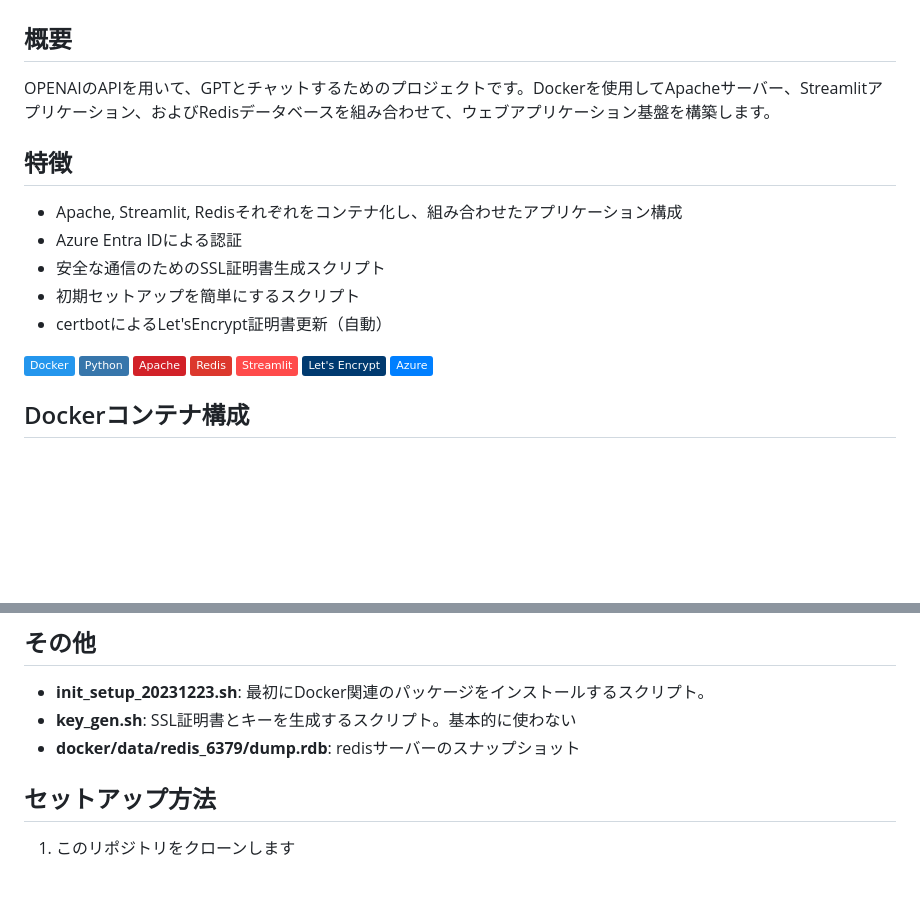
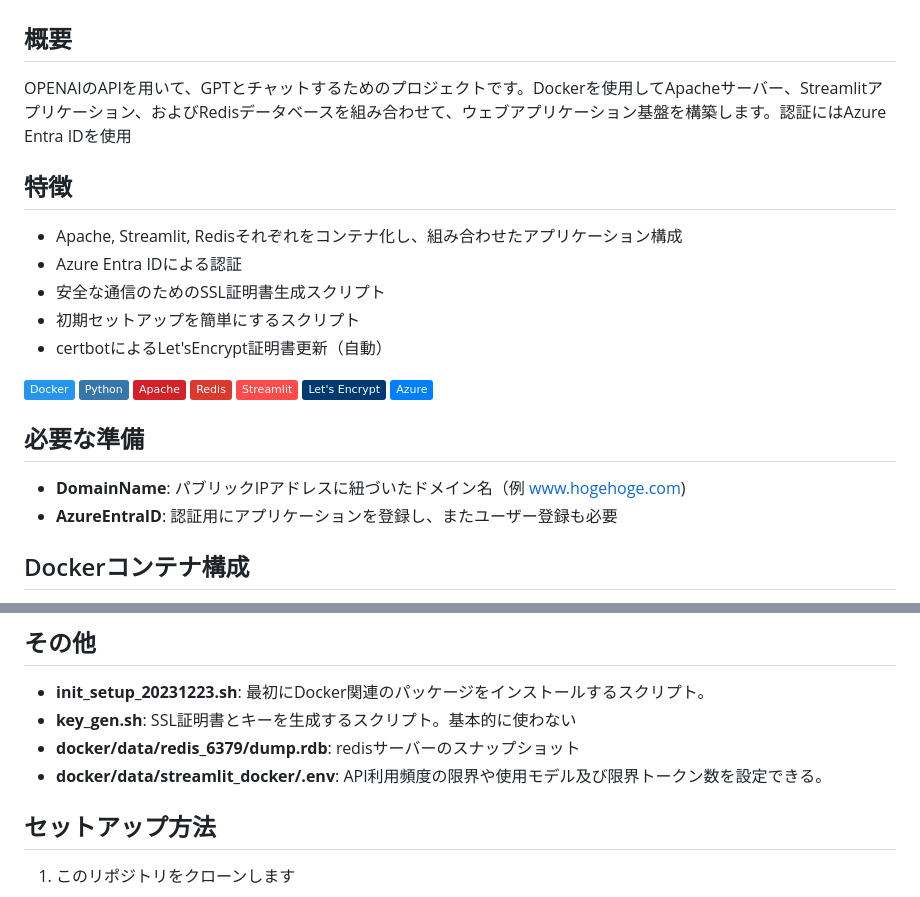
Before and after one commit to TomCat2357/AzureChatMachine2, a Markdown page: README.md, 2 parts joined by grey strips. GitHub-like rendering; badges without logos; blank space fills up the shorter version.

```diff
--- a/README.md
+++ b/README.md
@@ -1,7 +1,7 @@
 # AzureChatMachine2に関するReadMe
 
 ## 概要
-OPENAIのAPIを用いて、GPTとチャットするためのプロジェクトです。Dockerを使用してApacheサーバー、Streamlitアプリケーション、およびRedisデータベースを組み合わせて、ウェブアプリケーション基盤を構築します。
+OPENAIのAPIを用いて、GPTとチャットするためのプロジェクトです。Dockerを使用してApacheサーバー、Streamlitアプリケーション、およびRedisデータベースを組み合わせて、ウェブアプリケーション基盤を構築します。認証にはAzure Entra IDを使用
 
 ## 特徴
 - Apache, Streamlit, Redisそれぞれをコンテナ化し、組み合わせたアプリケーション構成
@@ -18,6 +18,9 @@ OPENAIのAPIを用いて、GPTとチャットするためのプロジェクト
 ![Let's Encrypt](https://img.shields.io/badge/Let's%20Encrypt-003A70?logo=letsencrypt&logoColor=white)
 ![Azure](https://img.shields.io/badge/Azure-007FFF?logo=microsoftazure&logoColor=white)
 
+## 必要な準備
+ - **DomainName**: パブリックIPアドレスに紐づいたドメイン名（例 www.hogehoge.com)
+ - **AzureEntraID**: 認証用にアプリケーションを登録し、またユーザー登録も必要
 
 ## Dockerコンテナ構成
 - **apache**: Apacheサーバーをホストするコンテナ
@@ -38,6 +41,7 @@ OPENAIのAPIを用いて、GPTとチャットするためのプロジェクト
 - **init_setup_20231223.sh**: 最初にDocker関連のパッケージをインストールするスクリプト。
 - **key_gen.sh**: SSL証明書とキーを生成するスクリプト。基本的に使わない
 - **docker/data/redis_6379/dump.rdb**: redisサーバーのスナップショット
+- **docker/data/streamlit_docker/.env**: API利用頻度の限界や使用モデル及び限界トークン数を設定できる。
 
 ## セットアップ方法
 1. このリポジトリをクローンします
```
